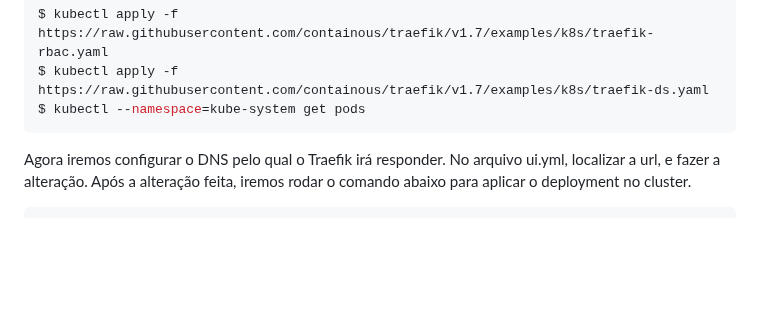
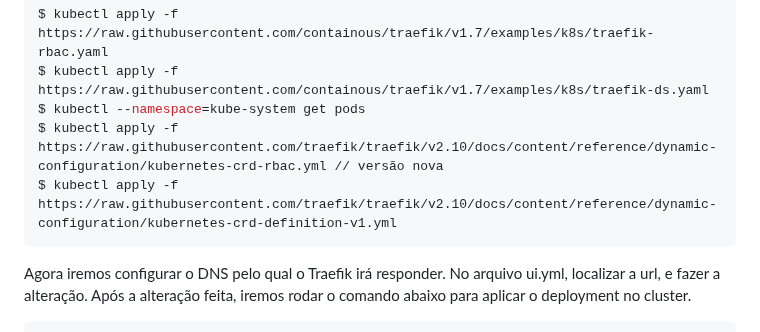
Before and after one commit to hacklock/devops, a Markdown page: exercicios/exercicios.md, the part around the change. GitHub-like rendering; blank space fills up the shorter version.

````diff
--- a/exercicios/exercicios.md
+++ b/exercicios/exercicios.md
@@ -283,6 +283,8 @@ O Traefik é a aplicação de proxy reverso que iremos usar como ingress. Ele ir
 $ kubectl apply -f https://raw.githubusercontent.com/containous/traefik/v1.7/examples/k8s/traefik-rbac.yaml
 $ kubectl apply -f https://raw.githubusercontent.com/containous/traefik/v1.7/examples/k8s/traefik-ds.yaml
 $ kubectl --namespace=kube-system get pods
+$ kubectl apply -f https://raw.githubusercontent.com/traefik/traefik/v2.10/docs/content/reference/dynamic-configuration/kubernetes-crd-rbac.yml // versão nova
+$ kubectl apply -f https://raw.githubusercontent.com/traefik/traefik/v2.10/docs/content/reference/dynamic-configuration/kubernetes-crd-definition-v1.yml
 ```
 Agora iremos configurar o DNS pelo qual o Traefik irá responder. No arquivo ui.yml, localizar a url, e fazer a alteração. Após a alteração feita, iremos rodar o comando abaixo para aplicar o deployment no cluster.
 ```sh
````
